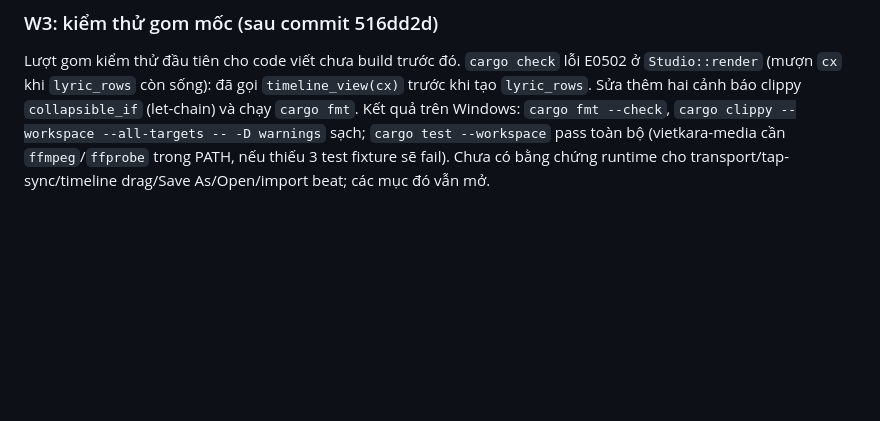
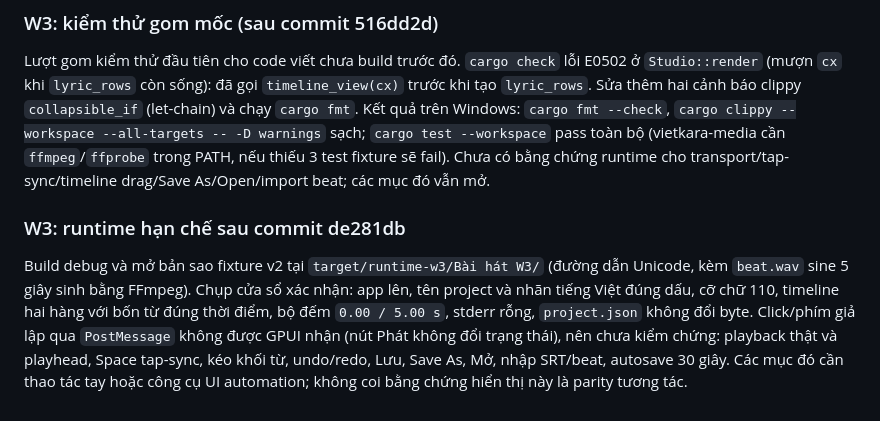
Before and after one commit to NDCLI/VietKaraStudio, a Markdown page: docs/windows-plan.md, the part around the change. Rendered like a GitHub page; blank space fills up the shorter version.

Commit message:
Record limited W3 runtime check in Windows plan
App launches on a Unicode-path fixture copy and renders correctly; interactive
features (playback, tap-sync, drag, save/open) remain unverified.

Co-Authored-By: Claude <noreply@anthropic.com>

```diff
--- a/docs/windows-plan.md
+++ b/docs/windows-plan.md
@@ -622,3 +622,16 @@ warnings` sạch; `cargo test --workspace` pass toàn bộ (vietkara-media cần
 `ffmpeg`/`ffprobe` trong PATH, nếu thiếu 3 test fixture sẽ fail). Chưa có
 bằng chứng runtime cho transport/tap-sync/timeline drag/Save As/Open/import
 beat; các mục đó vẫn mở.
+
+### W3: runtime hạn chế sau commit de281db
+
+Build debug và mở bản sao fixture v2 tại `target/runtime-w3/Bài hát W3/`
+(đường dẫn Unicode, kèm `beat.wav` sine 5 giây sinh bằng FFmpeg). Chụp cửa
+sổ xác nhận: app lên, tên project và nhãn tiếng Việt đúng dấu, cỡ chữ 110,
+timeline hai hàng với bốn từ đúng thời điểm, bộ đếm `0.00 / 5.00 s`, stderr
+rỗng, `project.json` không đổi byte. Click/phím giả lập qua `PostMessage`
+không được GPUI nhận (nút Phát không đổi trạng thái), nên chưa kiểm chứng:
+playback thật và playhead, Space tap-sync, kéo khối từ, undo/redo, Lưu,
+Save As, Mở, nhập SRT/beat, autosave 30 giây. Các mục đó cần thao tác tay
+hoặc công cụ UI automation; không coi bằng chứng hiển thị này là parity
+tương tác.
```
